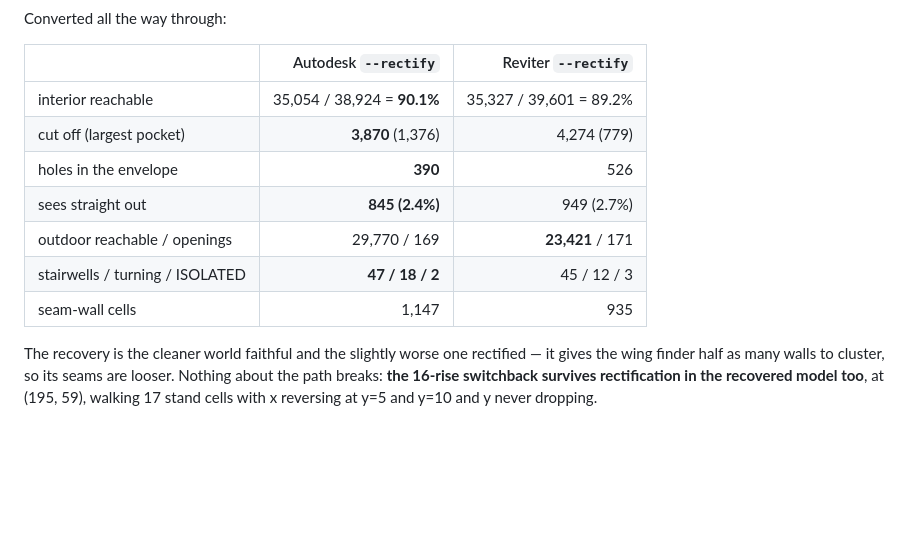
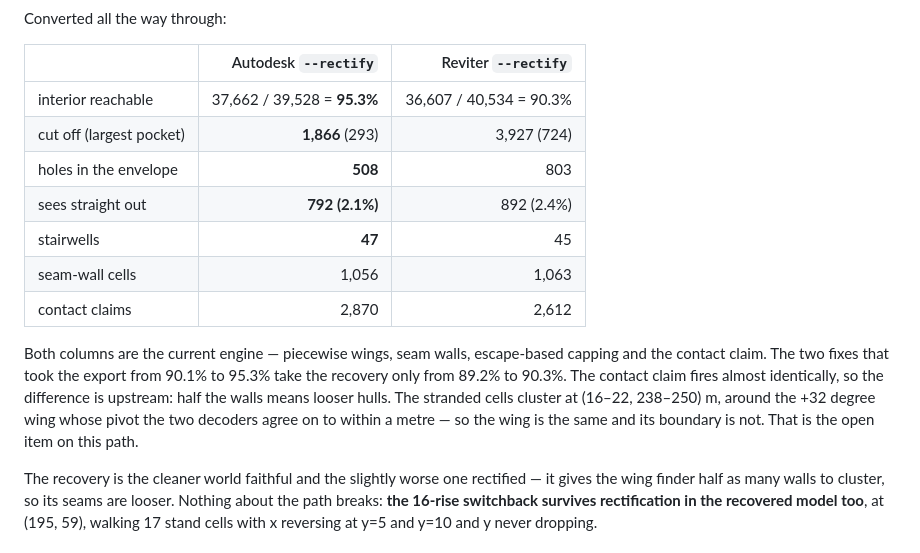
Before and after one commit to ahzs645/bimmer, a Markdown page: REVITER.md, the part around the change. Drawn GitHub-style; blank space fills up the shorter version.

```diff
--- a/REVITER.md
+++ b/REVITER.md
@@ -384,13 +384,22 @@ Converted all the way through:
 
 | | Autodesk `--rectify` | Reviter `--rectify` |
 |---|---:|---:|
-| interior reachable | 35,054 / 38,924 = **90.1%** | 35,327 / 39,601 = 89.2% |
-| cut off (largest pocket) | **3,870** (1,376) | 4,274 (779) |
-| holes in the envelope | **390** | 526 |
-| sees straight out | **845 (2.4%)** | 949 (2.7%) |
-| outdoor reachable / openings | 29,770 / 169 | **23,421** / 171 |
-| stairwells / turning / ISOLATED | **47 / 18 / 2** | 45 / 12 / 3 |
-| seam-wall cells | 1,147 | 935 |
+| interior reachable | 37,662 / 39,528 = **95.3%** | 36,607 / 40,534 = 90.3% |
+| cut off (largest pocket) | **1,866** (293) | 3,927 (724) |
+| holes in the envelope | **508** | 803 |
+| sees straight out | **792 (2.1%)** | 892 (2.4%) |
+| stairwells | **47** | 45 |
+| seam-wall cells | 1,056 | 1,063 |
+| contact claims | 2,870 | 2,612 |
+
+Both columns are the current engine — piecewise wings, seam walls,
+escape-based capping and the contact claim. The two fixes that took the
+export from 90.1% to 95.3% take the recovery only from 89.2% to 90.3%.
+The contact claim fires almost identically, so the difference is upstream:
+half the walls means looser hulls. The stranded cells cluster at
+(16–22, 238–250) m, around the +32 degree wing whose pivot the two
+decoders agree on to within a metre — so the wing is the same and its
+boundary is not. That is the open item on this path.
 
 The recovery is the cleaner world faithful and the slightly worse one rectified
 — it gives the wing finder half as many walls to cluster, so its seams are
```
Also changed, not shown: HANDOFF.md (+47 -16 lines).
